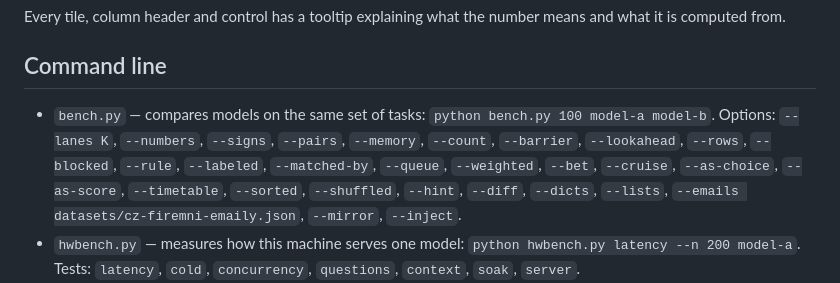
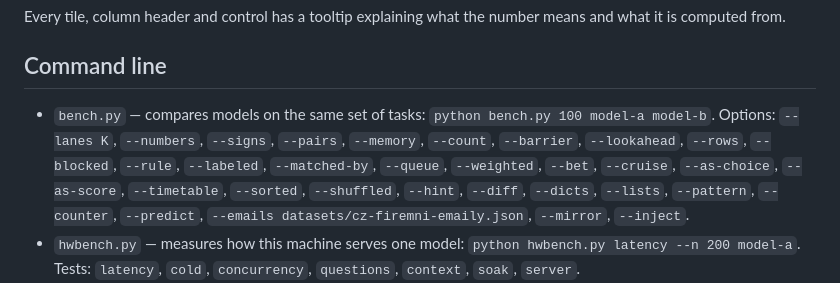
Before and after one commit to FrantisekJanos/PickBench, a Markdown page: README.md, the part around one of its changes. Rendered like a GitHub page.

Commit message:
README: describe bench.py --pattern
Co-Authored-By: Claude Opus 5.5 <noreply@anthropic.com>

```diff
--- a/README.md
+++ b/README.md
@@ -80,7 +80,7 @@ Every tile, column header and control has a tooltip explaining what the number m
 
 ## Command line
 
-- `bench.py` — compares models on the same set of tasks: `python bench.py 100 model-a model-b`. Options: `--lanes K`, `--numbers`, `--signs`, `--pairs`, `--memory`, `--count`, `--barrier`, `--lookahead`, `--rows`, `--blocked`, `--rule`, `--labeled`, `--matched-by`, `--queue`, `--weighted`, `--bet`, `--cruise`, `--as-choice`, `--as-score`, `--timetable`, `--sorted`, `--shuffled`, `--hint`, `--diff`, `--dicts`, `--lists`, `--emails datasets/cz-firemni-emaily.json`, `--mirror`, `--inject`.
+- `bench.py` — compares models on the same set of tasks: `python bench.py 100 model-a model-b`. Options: `--lanes K`, `--numbers`, `--signs`, `--pairs`, `--memory`, `--count`, `--barrier`, `--lookahead`, `--rows`, `--blocked`, `--rule`, `--labeled`, `--matched-by`, `--queue`, `--weighted`, `--bet`, `--cruise`, `--as-choice`, `--as-score`, `--timetable`, `--sorted`, `--shuffled`, `--hint`, `--diff`, `--dicts`, `--lists`, `--pattern`, `--counter`, `--predict`, `--emails datasets/cz-firemni-emaily.json`, `--mirror`, `--inject`.
 - `hwbench.py` — measures how this machine serves one model: `python hwbench.py latency --n 200 model-a`. Tests: `latency`, `cold`, `concurrency`, `questions`, `context`, `soak`, `server`.
 - `fetch_datasets.py` — downloads the public datasets: `python fetch_datasets.py banking77 clinc150 massive`.
 
```
Also changed, not shown: other parts of README.md (+2 -0 lines).
